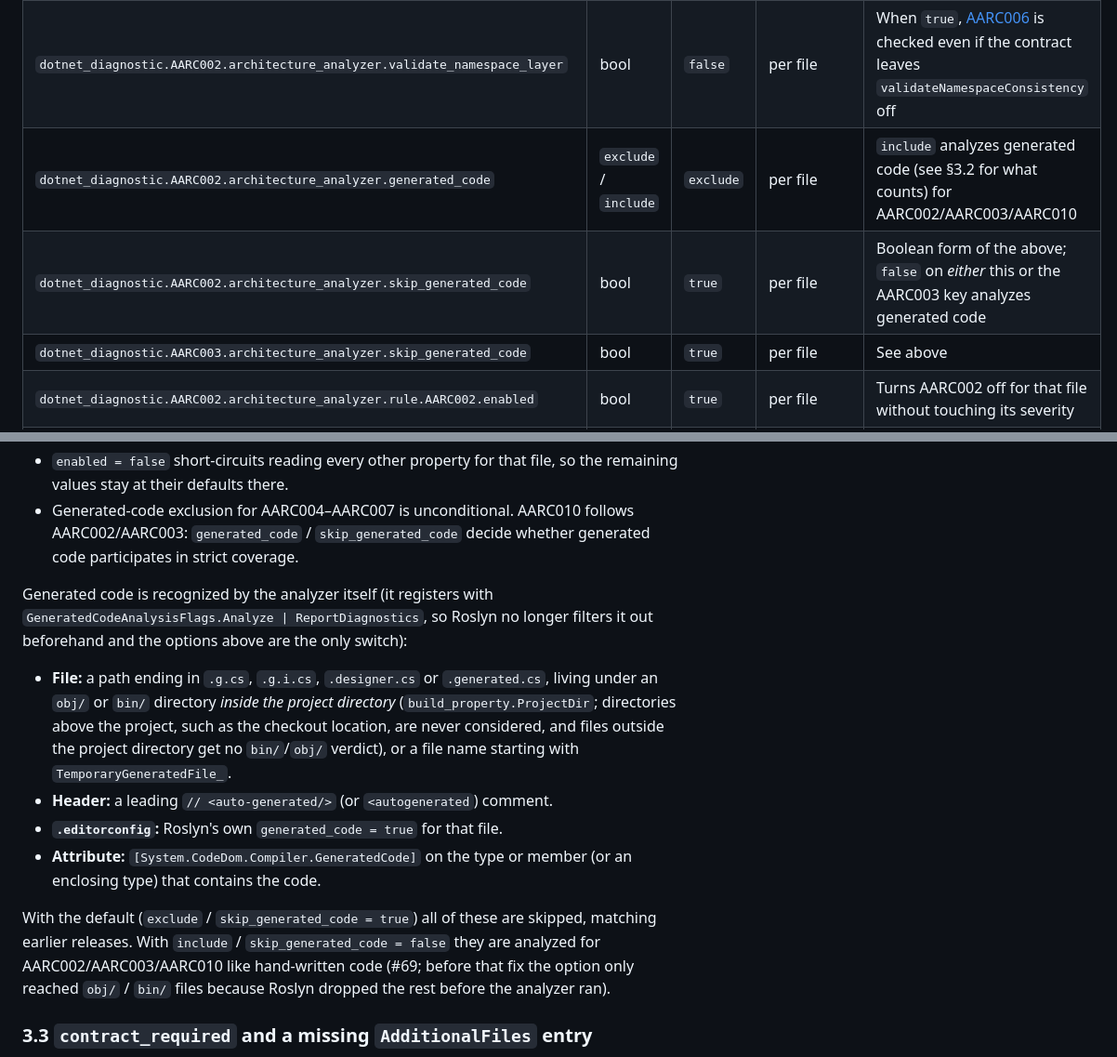
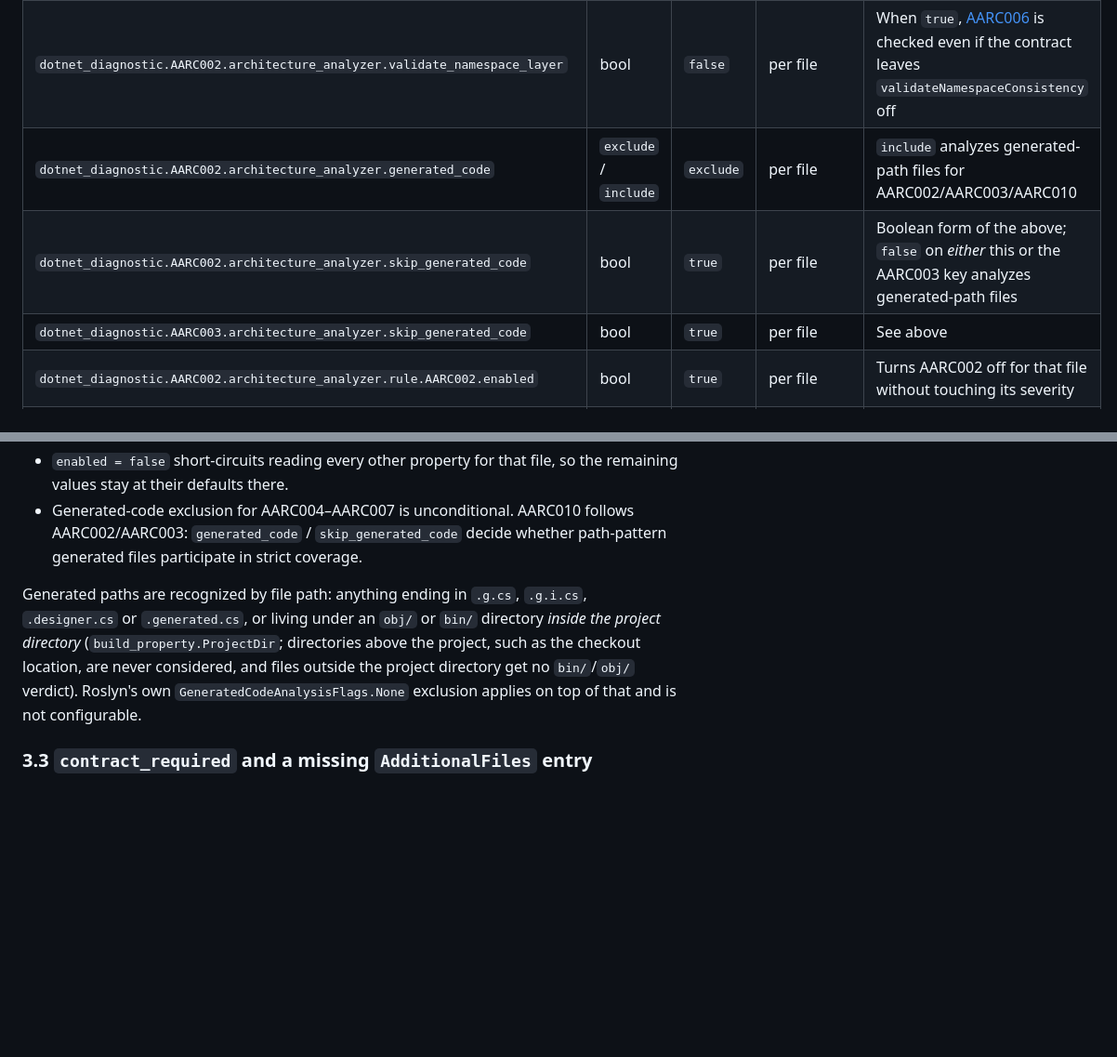
Before and after one commit to mao2009/ArchitectureAnalyzer, a Markdown page: docs/configuration.md, 2 parts joined by grey strips. Shown at 93% size. Rendered like a GitHub page; blank space fills up the shorter version.

```diff
--- a/docs/configuration.md
+++ b/docs/configuration.md
@@ -98,8 +98,8 @@ Source of truth: [`src/ArchitectureAnalyzer/Configuration/ConfigReader.cs`](../s
 | `dotnet_diagnostic.AARC002.architecture_analyzer.enabled` | bool | `true` | per file | When `false`, AARC002/AARC003/AARC010 are skipped for that file (see §3.2 for what it does *not* cover) |
 | `dotnet_diagnostic.AARC002.architecture_analyzer.require_layer_declaration` | bool | `true` | per file | When `false`, code in an unclassified namespace joins a synthetic `Unclassified` layer instead of being invisible, and [AARC004](diagnostics.md#aarc004) is not enforced |
 | `dotnet_diagnostic.AARC002.architecture_analyzer.validate_namespace_layer` | bool | `false` | per file | When `true`, [AARC006](diagnostics.md#aarc006) is checked even if the contract leaves `validateNamespaceConsistency` off |
-| `dotnet_diagnostic.AARC002.architecture_analyzer.generated_code` | `exclude` / `include` | `exclude` | per file | `include` analyzes generated code (see §3.2 for what counts) for AARC002/AARC003/AARC010 |
-| `dotnet_diagnostic.AARC002.architecture_analyzer.skip_generated_code` | bool | `true` | per file | Boolean form of the above; `false` on *either* this or the AARC003 key analyzes generated code |
+| `dotnet_diagnostic.AARC002.architecture_analyzer.generated_code` | `exclude` / `include` | `exclude` | per file | `include` analyzes generated-path files for AARC002/AARC003/AARC010 |
+| `dotnet_diagnostic.AARC002.architecture_analyzer.skip_generated_code` | bool | `true` | per file | Boolean form of the above; `false` on *either* this or the AARC003 key analyzes generated-path files |
 | `dotnet_diagnostic.AARC003.architecture_analyzer.skip_generated_code` | bool | `true` | per file | See above |
 | `dotnet_diagnostic.AARC002.architecture_analyzer.rule.AARC002.enabled` | bool | `true` | per file | Turns AARC002 off for that file without touching its severity |
 | `dotnet_diagnostic.AARC002.architecture_analyzer.rule.AARC003.enabled` | bool | `true` | per file | Turns AARC003 off for that file without touching its severity |
@@ -124,27 +124,14 @@ AARC007 reads no operational property at all — use the standard severity key t
 - `enabled = false` short-circuits reading every other property for that file, so the remaining
   values stay at their defaults there.
 - Generated-code exclusion for AARC004–AARC007 is unconditional. AARC010 follows AARC002/AARC003:
-  `generated_code` / `skip_generated_code` decide whether generated code participates in strict
-  coverage.
+  `generated_code` / `skip_generated_code` decide whether path-pattern generated files
+  participate in strict coverage.
 
-Generated code is recognized by the analyzer itself (it registers with
-`GeneratedCodeAnalysisFlags.Analyze | ReportDiagnostics`, so Roslyn no longer filters it out
-beforehand and the options above are the only switch):
-
-- **File:** a path ending in `.g.cs`, `.g.i.cs`, `.designer.cs` or `.generated.cs`, living under an
-  `obj/` or `bin/` directory *inside the project directory* (`build_property.ProjectDir`;
-  directories above the project, such as the checkout location, are never considered, and files
-  outside the project directory get no `bin/`/`obj/` verdict), or a file name starting with
-  `TemporaryGeneratedFile_`.
-- **Header:** a leading `// <auto-generated/>` (or `<autogenerated`) comment.
-- **`.editorconfig`:** Roslyn's own `generated_code = true` for that file.
-- **Attribute:** `[System.CodeDom.Compiler.GeneratedCode]` on the type or member (or an enclosing
-  type) that contains the code.
-
-With the default (`exclude` / `skip_generated_code = true`) all of these are skipped, matching
-earlier releases. With `include` / `skip_generated_code = false` they are analyzed for
-AARC002/AARC003/AARC010 like hand-written code (#69; before that fix the option only reached
-`obj/` / `bin/` files because Roslyn dropped the rest before the analyzer ran).
+Generated paths are recognized by file path: anything ending in `.g.cs`, `.g.i.cs`, `.designer.cs`
+or `.generated.cs`, or living under an `obj/` or `bin/` directory *inside the project directory*
+(`build_property.ProjectDir`; directories above the project, such as the checkout location, are
+never considered, and files outside the project directory get no `bin/`/`obj/` verdict). Roslyn's own
+`GeneratedCodeAnalysisFlags.None` exclusion applies on top of that and is not configurable.
 
 ### 3.3 `contract_required` and a missing `AdditionalFiles` entry
 
```
